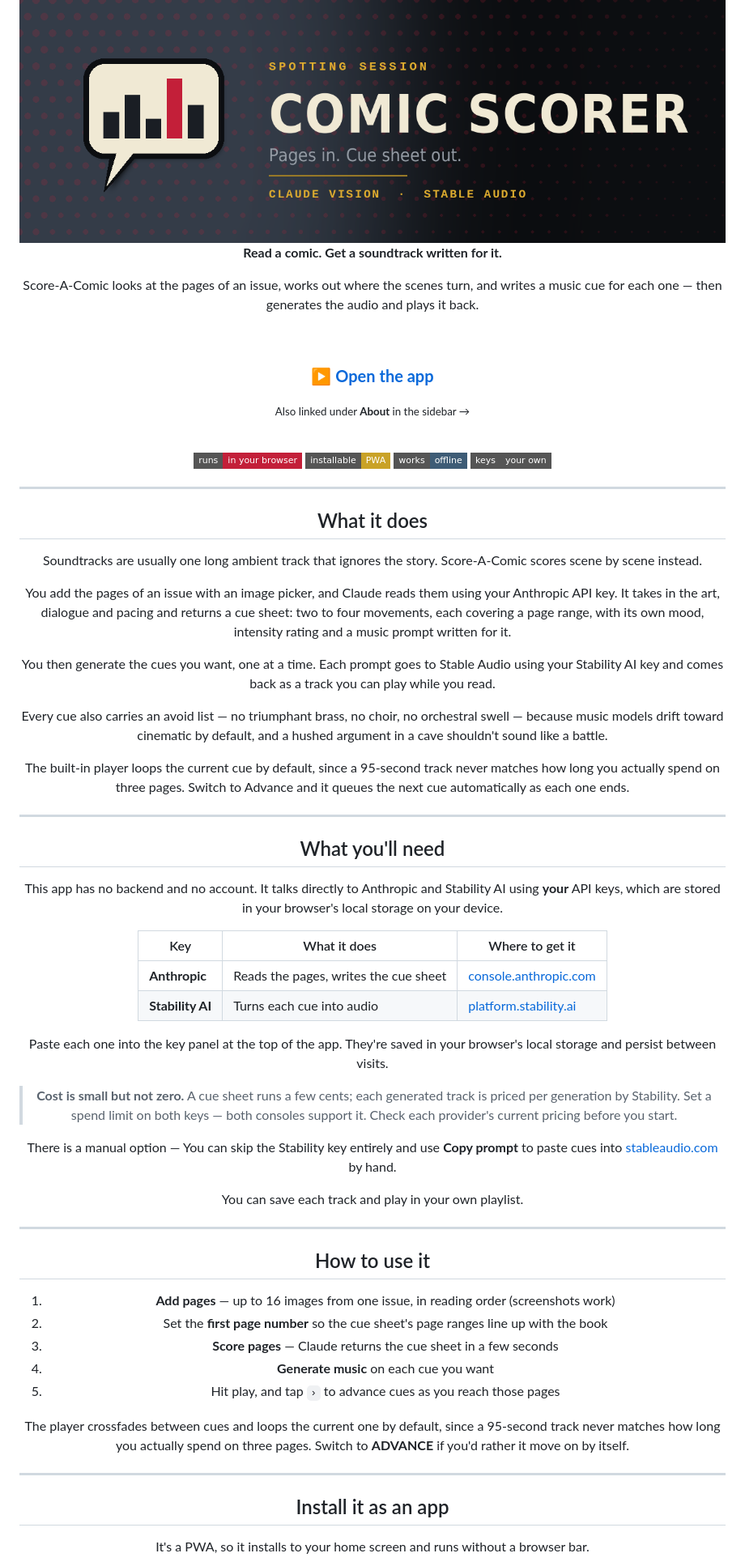
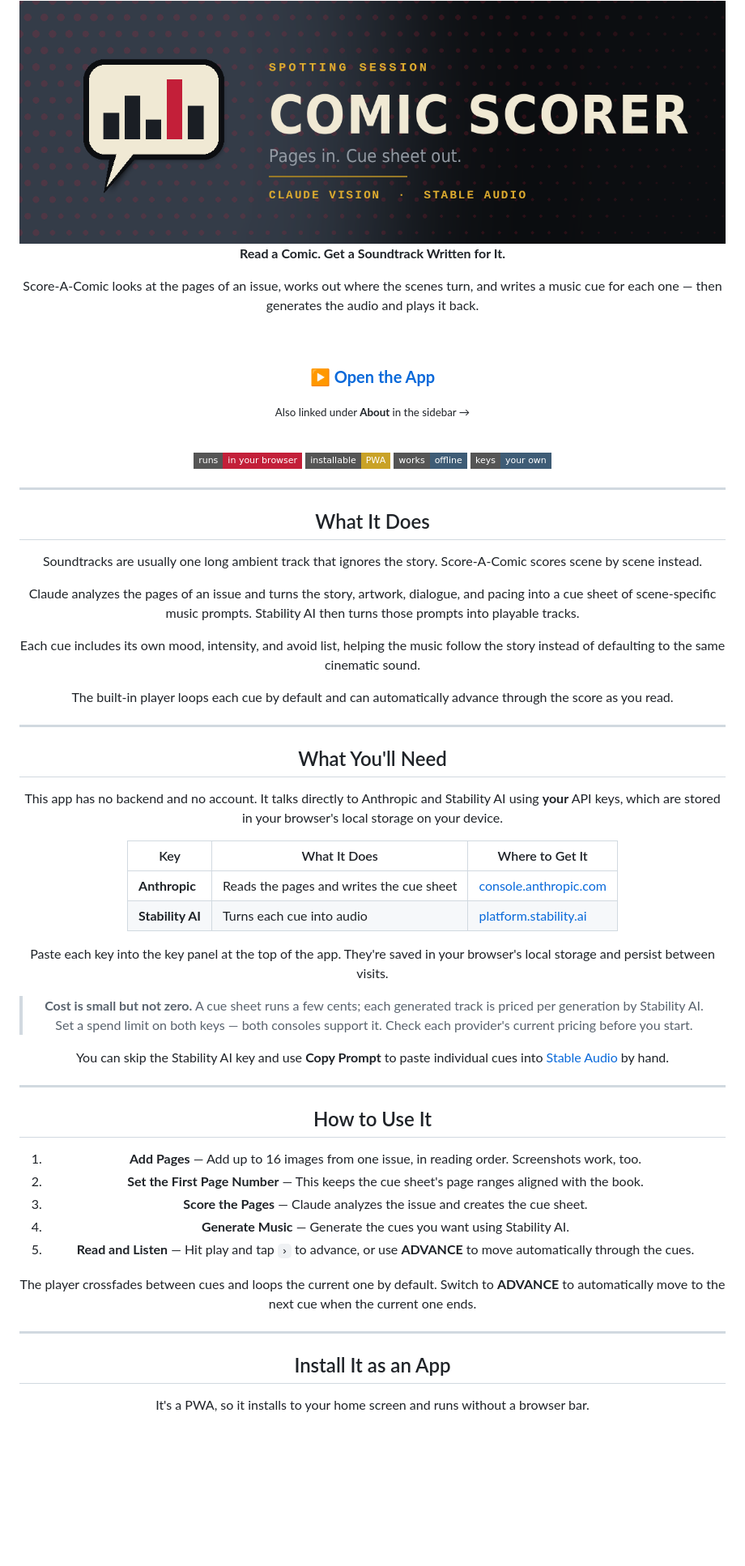
Before and after one commit to bdredenbach/Score-A-Comic, a Markdown page: README.md, the part around one of its changes. Shown at 81% size. Rendered like a GitHub page; badges without logos; blank space fills up the shorter version.

```diff
--- a/README.md
+++ b/README.md
@@ -4,14 +4,14 @@
 
 <br>
 
-**Read a comic. Get a soundtrack written for it.**
+**Read a Comic. Get a Soundtrack Written for It.**
 
 Score-A-Comic looks at the pages of an issue, works out where the scenes turn,
 and writes a music cue for each one — then generates the audio and plays it back.
 
 <br>
 
-### [**▶ Open the app**](https://bdredenbach.github.io/Score-A-Comic/)
+### [**▶ Open the App**](https://bdredenbach.github.io/Score-A-Comic/)
 
 <sub>Also linked under **About** in the sidebar →</sub>
 
@@ -20,67 +20,65 @@ and writes a music cue for each one — then generates the audio and plays it ba
 ![Runs in the browser](https://img.shields.io/badge/runs-in_your_browser-c31f39?style=flat-square)
 ![Installable](https://img.shields.io/badge/installable-PWA-c9a227?style=flat-square)
 ![Works offline](https://img.shields.io/badge/works-offline-3e5c76?style=flat-square)
-![Bring your own keys](https://img.shields.io/badge/keys-your_own-555?style=flat-square)
+![Bring your own keys](https://img.shields.io/badge/keys-your_own-3e5c76?style=flat-square)
 
 
 
 ---
 
-## What it does
+## What It Does
 
-Soundtracks are usually one long ambient track that ignores the story. Score-A-Comic scores scene by scene instead.
+Soundtracks are usually one long ambient track that ignores the story. Score-A-Comic
+scores scene by scene instead.
 
-You add the pages of an issue with an image picker, and Claude reads them using your Anthropic API key. It takes in the art, dialogue and pacing and returns a cue sheet: two to four movements, each covering a page range, with its own mood, intensity rating and a music prompt written for it.
+Claude analyzes the pages of an issue and turns the story, artwork, dialogue, and
+pacing into a cue sheet of scene-specific music prompts. Stability AI then turns
+those prompts into playable tracks.
 
-You then generate the cues you want, one at a time. Each prompt goes to Stable Audio using your Stability AI key and comes back as a track you can play while you read.
+Each cue includes its own mood, intensity, and avoid list, helping the music follow
+the story instead of defaulting to the same cinematic sound.
 
-Every cue also carries an avoid list — no triumphant brass, no choir, no orchestral swell — because music models drift toward cinematic by default, and a hushed argument in a cave shouldn't sound like a battle.
-
-The built-in player loops the current cue by default, since a 95-second track never matches how long you actually spend on three pages. Switch to Advance and it queues the next cue automatically as each one ends.
+The built-in player loops each cue by default and can automatically advance through
+the score as you read.
 
 ---
 
-## What you'll need
+## What You'll Need
 
-This app has no backend and no account. It talks directly to Anthropic and
-Stability AI using **your** API keys, which are stored in your browser's local
-storage on your device.
+This app has no backend and no account. It talks directly to Anthropic and Stability AI
+using **your** API keys, which are stored in your browser's local storage on your device.
 
-| Key | What it does | Where to get it |
+| Key | What It Does | Where to Get It |
 |---|---|---|
-| **Anthropic** | Reads the pages, writes the cue sheet | [console.anthropic.com](https://console.anthropic.com) |
+| **Anthropic** | Reads the pages and writes the cue sheet | [console.anthropic.com](https://console.anthropic.com) |
 | **Stability AI** | Turns each cue into audio | [platform.stability.ai](https://platform.stability.ai) |
 
-Paste each one into the key panel at the top of the app. They're saved in your
+Paste each key into the key panel at the top of the app. They're saved in your
 browser's local storage and persist between visits.
 
 > **Cost is small but not zero.** A cue sheet runs a few cents; each generated
-> track is priced per generation by Stability. Set a spend limit on both keys —
+> track is priced per generation by Stability AI. Set a spend limit on both keys —
 > both consoles support it. Check each provider's current pricing before you start.
 
-There is a manual option —
-You can skip the Stability key entirely and use **Copy prompt** to paste cues
-into [stableaudio.com](https://stableaudio.com) by hand.
-
-You can save each track and play in your own playlist.
+You can skip the Stability AI key and use **Copy Prompt** to paste individual cues
+into [Stable Audio](https://stableaudio.com) by hand.
 
 ---
 
-## How to use it
+## How to Use It
 
-1. **Add pages** — up to 16 images from one issue, in reading order (screenshots work)
-2. Set the **first page number** so the cue sheet's page ranges line up with the book
-3. **Score pages** — Claude returns the cue sheet in a few seconds
-4. **Generate music** on each cue you want
-5. Hit play, and tap `›` to advance cues as you reach those pages
+1. **Add Pages** — Add up to 16 images from one issue, in reading order. Screenshots work, too.
+2. **Set the First Page Number** — This keeps the cue sheet's page ranges aligned with the book.
+3. **Score the Pages** — Claude analyzes the issue and creates the cue sheet.
+4. **Generate Music** — Generate the cues you want using Stability AI.
+5. **Read and Listen** — Hit play and tap `›` to advance, or use **ADVANCE** to move automatically through the cues.
 
-The player crossfades between cues and loops the current one by default, since a
-95-second track never matches how long you actually spend on three pages. Switch
-to **ADVANCE** if you'd rather it move on by itself.
+The player crossfades between cues and loops the current one by default. Switch to
+**ADVANCE** to automatically move to the next cue when the current one ends.
 
 ---
 
-## Install it as an app
+## Install It as an App
 
 It's a PWA, so it installs to your home screen and runs without a browser bar.
 
```
Also changed, not shown: other parts of README.md (+25 -20 lines).
